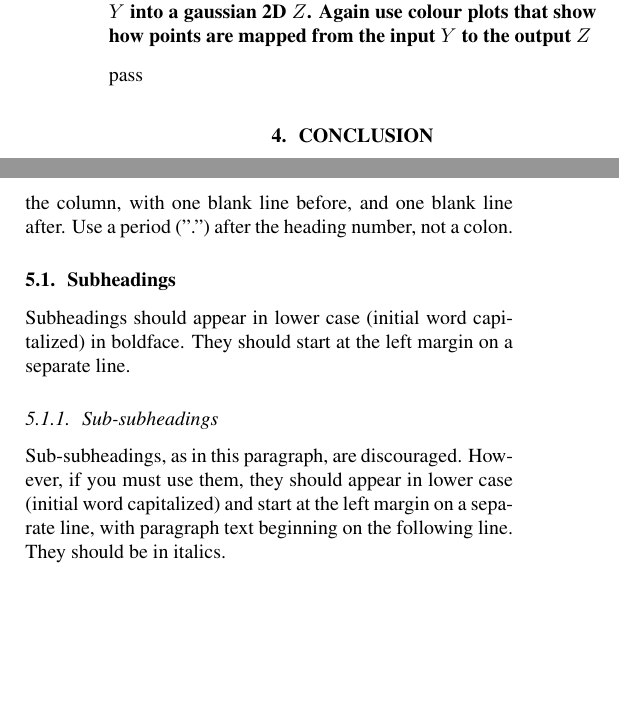
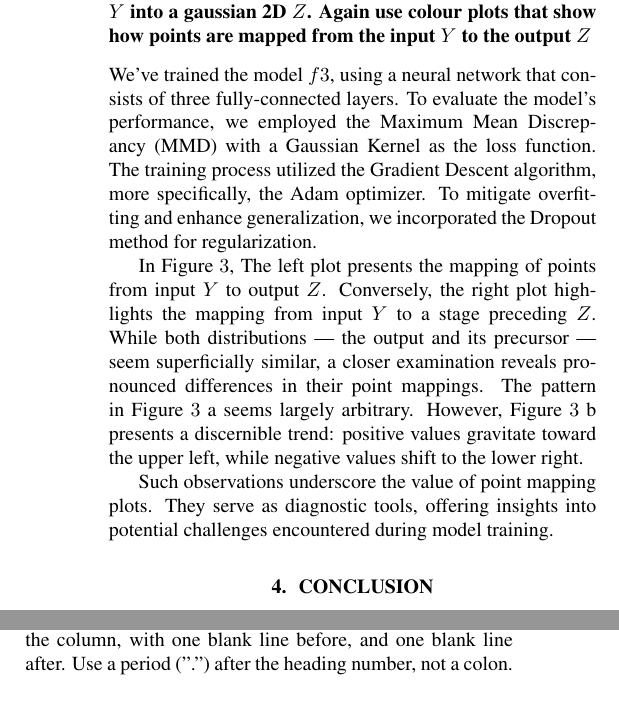
Before and after one commit to felixzhao/AIML425-ASSN-2, a LaTeX document (report/AIML425_assn_2.tex): two parts of the columns of page 2 of 3, joined at a grey line, cut so that both start at the same text, the shorter picture padded with empty space. Compiled offline with pdfLaTeX.

Commit message:
result q5

```diff
--- a/report/AIML425_assn_2.tex
+++ b/report/AIML425_assn_2.tex
@@ -184,4 +184,14 @@ pass
 the input $Y$ to the output $Z$}
 \label{ssec:q5}
 
-pass
+We've trained the model $f3$, using a neural network that consists of three fully-connected layers. To evaluate the model's performance, we employed the Maximum Mean Discrepancy (MMD) with a Gaussian Kernel as the loss function. The training process utilized the Gradient Descent algorithm, more specifically, the Adam optimizer. To mitigate overfitting and enhance generalization, we incorporated the Dropout method for regularization.
+
+In Figure $\ref{fig:q5}$, The left plot presents the mapping of points from input
+$Y$ to output $Z$.
+Conversely, the right plot highlights the mapping from input
+$Y$ to a stage preceding $Z$.
+While both distributions — the output and its precursor — seem superficially similar, a closer examination reveals pronounced differences in their point mappings. The pattern in
+Figure $\ref{fig:q5}$ a seems largely arbitrary. However,
+Figure $\ref{fig:q5}$ b presents a discernible trend: positive values gravitate toward the upper left, while negative values shift to the lower right.
+
+Such observations underscore the value of point mapping plots. They serve as diagnostic tools, offering insights into potential challenges encountered during model training.
@@ -188,3 +218,6 @@ pass
+  \label{fig:q5}
+  %
+  \end{figure}
 
 \section{CONCLUSION}
 \label{sec:conclusion}
@@ -213,20 +246,6 @@ letters, bold face if possible, centered in the column, with one blank line
 before, and one blank line after. Use a period (".") after the heading number,
 not a colon.
 
-\subsection{Subheadings}
-\label{ssec:subhead}
-
-Subheadings should appear in lower case (initial word capitalized) in
-boldface.  They should start at the left margin on a separate line.
-
-\subsubsection{Sub-subheadings}
-\label{sssec:subsubhead}
-
-Sub-subheadings, as in this paragraph, are discouraged. However, if you
-must use them, they should appear in lower case (initial word
-capitalized) and start at the left margin on a separate line, with paragraph
-text beginning on the following line.  They should be in italics.
-
 % To start a new column (but not a new page) and help balance the last-page
 % column length use \vfill\pagebreak.
 % -------------------------------------------------------------------------
```
Also changed, not shown: report/images/q5_1.eps (added), report/images/q5_1.png (added), report/images/q5_2.eps (added), report/images/q5_2.png (added), report/AIML425_assn_2.tex (22 more changed lines).
